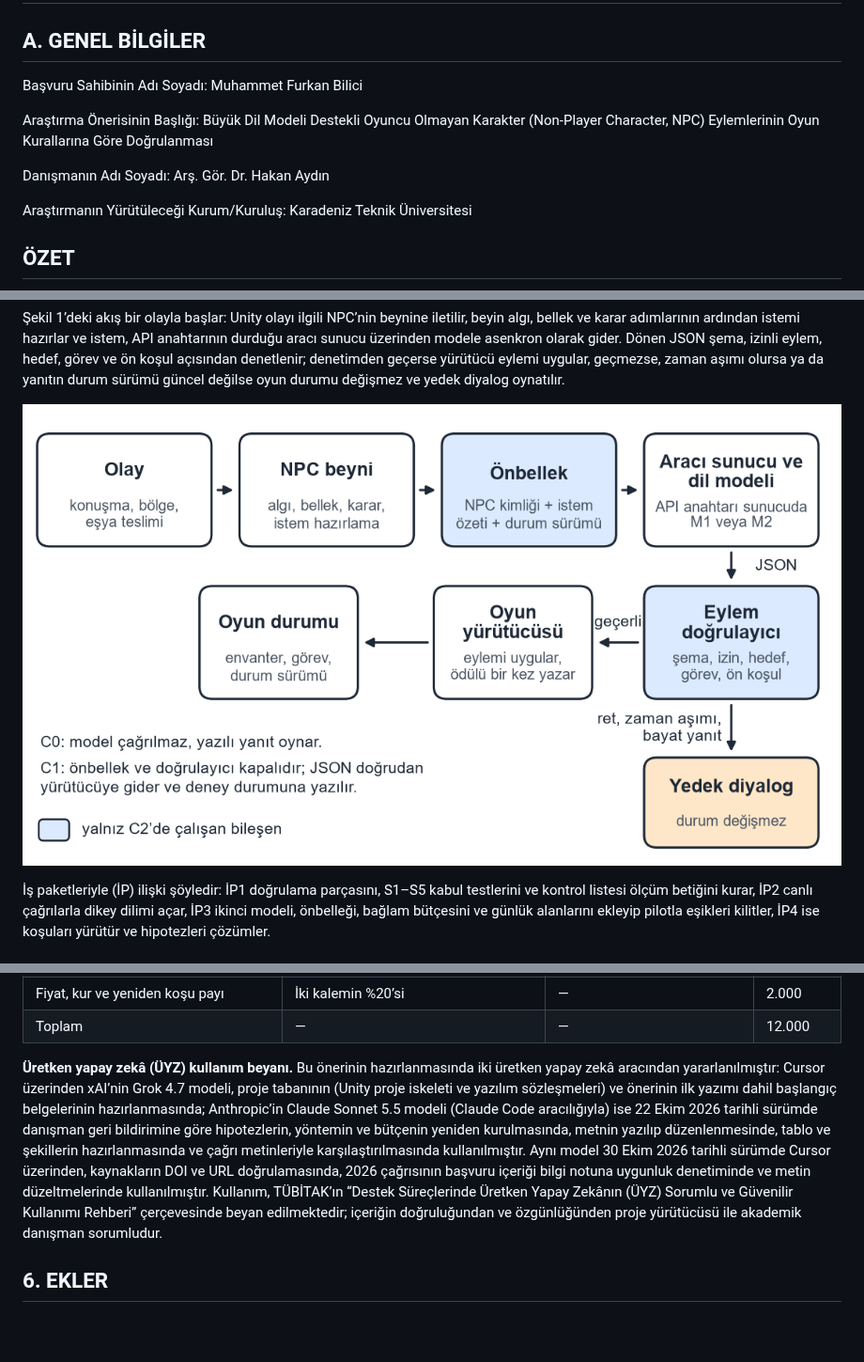
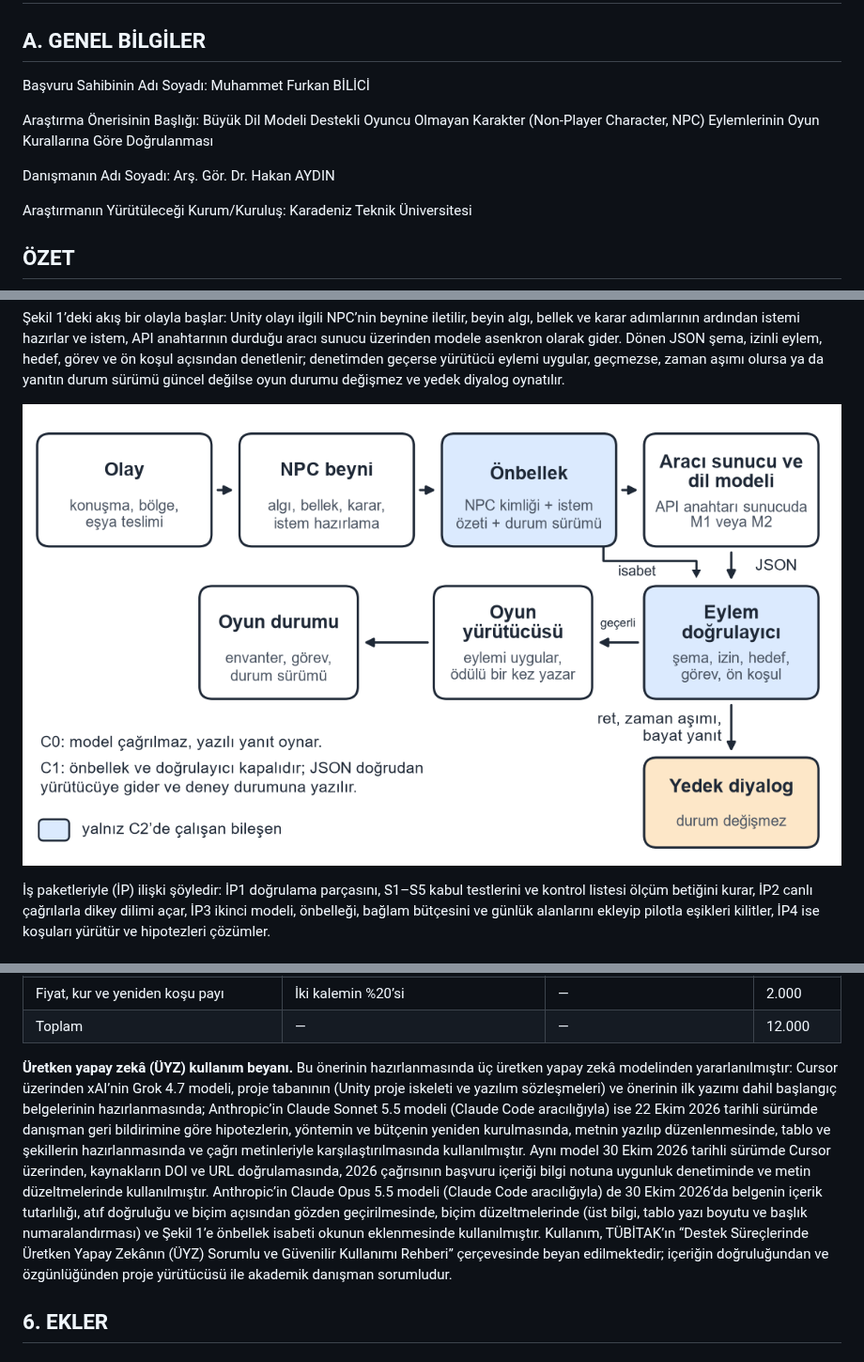
Before and after one commit to furkanBilici/llm-contextual-npc-system, a Markdown page: docs/2209-A_Arastirma_Onerisi.md, 3 parts joined by grey strips. Shown at 94% size. Rendered like a GitHub page; pictures changed too: docs/figures/sekil1_akis.png; blank space fills up the shorter version.

Commit message:
docs: fix 2209-A form formatting and update the AI-use statement
- Remove the broken header shape and use one header title in every section.
- Set Tables 1-3, the JSON sample and the figure/table captions to Arial 9.
- Number 3.1 and 3.2 like the other headings; fix the 3.3 and 1.1 spacing.
- Write the applicant surname in capitals, matching the advisor line.
- Figure 1: centre the "geçerli" label and add the cache-hit arrow into
  the validator.
- Add the Claude Opus 5.5 review session to the AI-use statement.
- Keep the previous docx under "old files/docs/".

Co-Authored-By: Claude Opus 5.5 <noreply@anthropic.com>

```diff
--- a/docs/2209-A_Arastirma_Onerisi.md
+++ b/docs/2209-A_Arastirma_Onerisi.md
@@ -2,11 +2,11 @@
 
 ## A. GENEL BİLGİLER
 
-Başvuru Sahibinin Adı Soyadı: Muhammet Furkan Bilici
+Başvuru Sahibinin Adı Soyadı: Muhammet Furkan BİLİCİ
 
 Araştırma Önerisinin Başlığı: Büyük Dil Modeli Destekli Oyuncu Olmayan Karakter (Non-Player Character, NPC) Eylemlerinin Oyun Kurallarına Göre Doğrulanması
 
-Danışmanın Adı Soyadı: Arş. Gör. Dr. Hakan Aydın
+Danışmanın Adı Soyadı: Arş. Gör. Dr. Hakan AYDIN
 
 Araştırmanın Yürütüleceği Kurum/Kuruluş: Karadeniz Teknik Üniversitesi
 
@@ -273,7 +273,7 @@ Birim fiyatlar, seçilecek model ve sağlayıcının başvuru öncesindeki günc
 | Fiyat, kur ve yeniden koşu payı | İki kalemin %20’si | — | 2.000 |
 | Toplam | — | — | 12.000 |
 
-**Üretken yapay zekâ (ÜYZ) kullanım beyanı.** Bu önerinin hazırlanmasında iki üretken yapay zekâ aracından yararlanılmıştır: Cursor üzerinden xAI’nin Grok 4.7 modeli, proje tabanının (Unity proje iskeleti ve yazılım sözleşmeleri) ve önerinin ilk yazımı dahil başlangıç belgelerinin hazırlanmasında; Anthropic’in Claude Sonnet 5.5 modeli (Claude Code aracılığıyla) ise 22 Ekim 2026 tarihli sürümde danışman geri bildirimine göre hipotezlerin, yöntemin ve bütçenin yeniden kurulmasında, metnin yazılıp düzenlenmesinde, tablo ve şekillerin hazırlanmasında ve çağrı metinleriyle karşılaştırılmasında kullanılmıştır. Aynı model 30 Ekim 2026 tarihli sürümde Cursor üzerinden, kaynakların DOI ve URL doğrulamasında, 2026 çağrısının başvuru içeriği bilgi notuna uygunluk denetiminde ve metin düzeltmelerinde kullanılmıştır. Kullanım, TÜBİTAK’ın “Destek Süreçlerinde Üretken Yapay Zekânın (ÜYZ) Sorumlu ve Güvenilir Kullanımı Rehberi” çerçevesinde beyan edilmektedir; içeriğin doğruluğundan ve özgünlüğünden proje yürütücüsü ile akademik danışman sorumludur.
+**Üretken yapay zekâ (ÜYZ) kullanım beyanı.** Bu önerinin hazırlanmasında üç üretken yapay zekâ modelinden yararlanılmıştır: Cursor üzerinden xAI’nin Grok 4.7 modeli, proje tabanının (Unity proje iskeleti ve yazılım sözleşmeleri) ve önerinin ilk yazımı dahil başlangıç belgelerinin hazırlanmasında; Anthropic’in Claude Sonnet 5.5 modeli (Claude Code aracılığıyla) ise 22 Ekim 2026 tarihli sürümde danışman geri bildirimine göre hipotezlerin, yöntemin ve bütçenin yeniden kurulmasında, metnin yazılıp düzenlenmesinde, tablo ve şekillerin hazırlanmasında ve çağrı metinleriyle karşılaştırılmasında kullanılmıştır. Aynı model 30 Ekim 2026 tarihli sürümde Cursor üzerinden, kaynakların DOI ve URL doğrulamasında, 2026 çağrısının başvuru içeriği bilgi notuna uygunluk denetiminde ve metin düzeltmelerinde kullanılmıştır. Anthropic’in Claude Opus 5.5 modeli (Claude Code aracılığıyla) de 30 Ekim 2026’da belgenin içerik tutarlılığı, atıf doğruluğu ve biçim açısından gözden geçirilmesinde, biçim düzeltmelerinde (üst bilgi, tablo yazı boyutu ve başlık numaralandırması) ve Şekil 1’e önbellek isabeti okunun eklenmesinde kullanılmıştır. Kullanım, TÜBİTAK’ın “Destek Süreçlerinde Üretken Yapay Zekânın (ÜYZ) Sorumlu ve Güvenilir Kullanımı Rehberi” çerçevesinde beyan edilmektedir; içeriğin doğruluğundan ve özgünlüğünden proje yürütücüsü ile akademik danışman sorumludur.
 
 ## 6. EKLER
 
```
Also changed, not shown: 2 other files.
